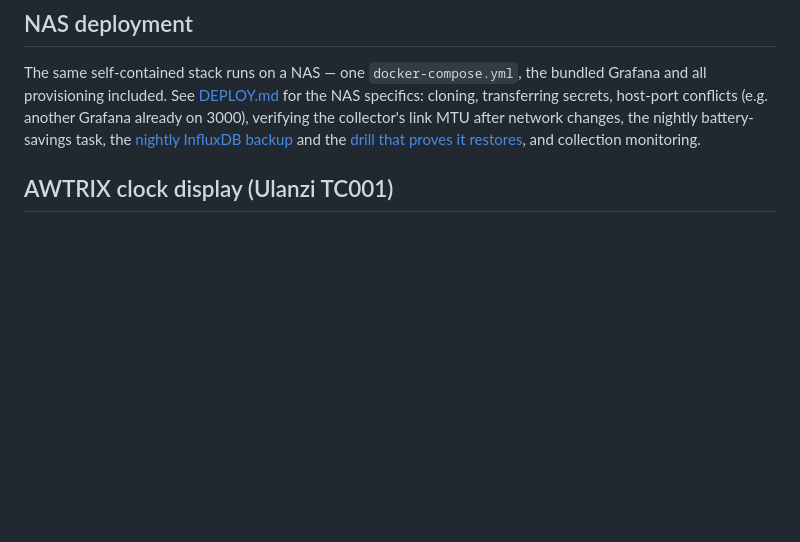
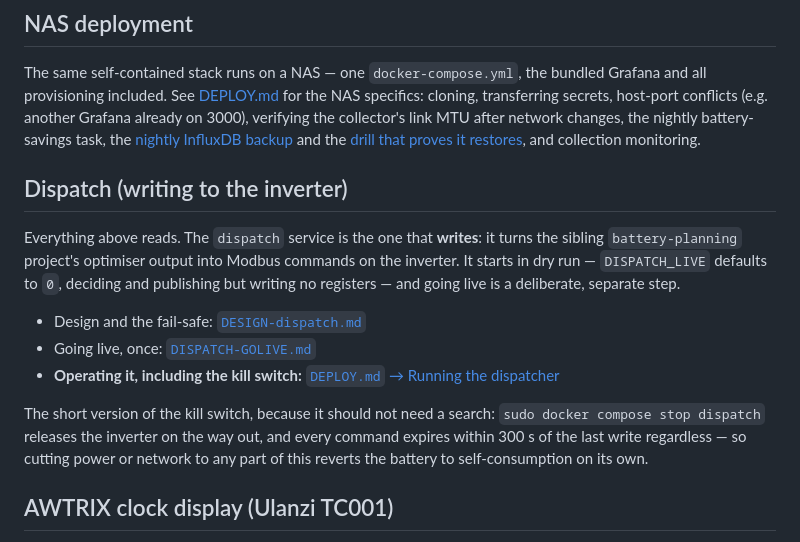
Before and after one commit to sandeepthukral/alphaess-collector, a Markdown page: README.md, the part around the change. Drawn GitHub-style; blank space fills up the shorter version.

```diff
--- a/README.md
+++ b/README.md
@@ -128,6 +128,23 @@ network changes, the nightly battery-savings task, the
 [nightly InfluxDB backup](DEPLOY.md#backing-up-influxdb) and the
 [drill that proves it restores](DEPLOY.md#verifying-a-backup-restores), and
 collection monitoring.
+
+## Dispatch (writing to the inverter)
+
+Everything above reads. The `dispatch` service is the one that **writes**: it turns
+the sibling `battery-planning` project's optimiser output into Modbus commands on the
+inverter. It starts in dry run — `DISPATCH_LIVE` defaults to `0`, deciding and
+publishing but writing no registers — and going live is a deliberate, separate step.
+
+- Design and the fail-safe: [`DESIGN-dispatch.md`](DESIGN-dispatch.md)
+- Going live, once: [`DISPATCH-GOLIVE.md`](DISPATCH-GOLIVE.md)
+- **Operating it, including the kill switch:**
+  [`DEPLOY.md` → Running the dispatcher](DEPLOY.md#running-the-dispatcher)
+
+The short version of the kill switch, because it should not need a search:
+`sudo docker compose stop dispatch` releases the inverter on the way out, and every
+command expires within 300 s of the last write regardless — so cutting power or
+network to any part of this reverts the battery to self-consumption on its own.
 
 ## AWTRIX clock display (Ulanzi TC001)
 
```
Also changed, not shown: DEPLOY.md (+99 -0 lines).
